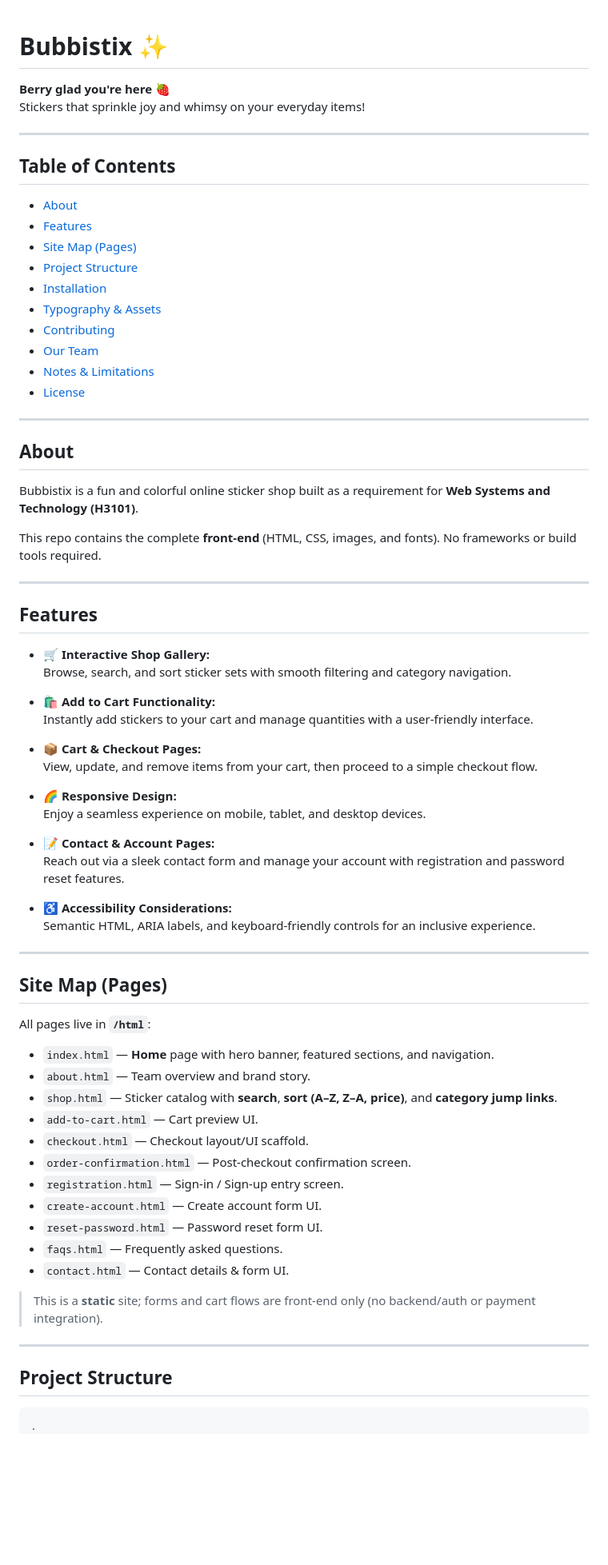
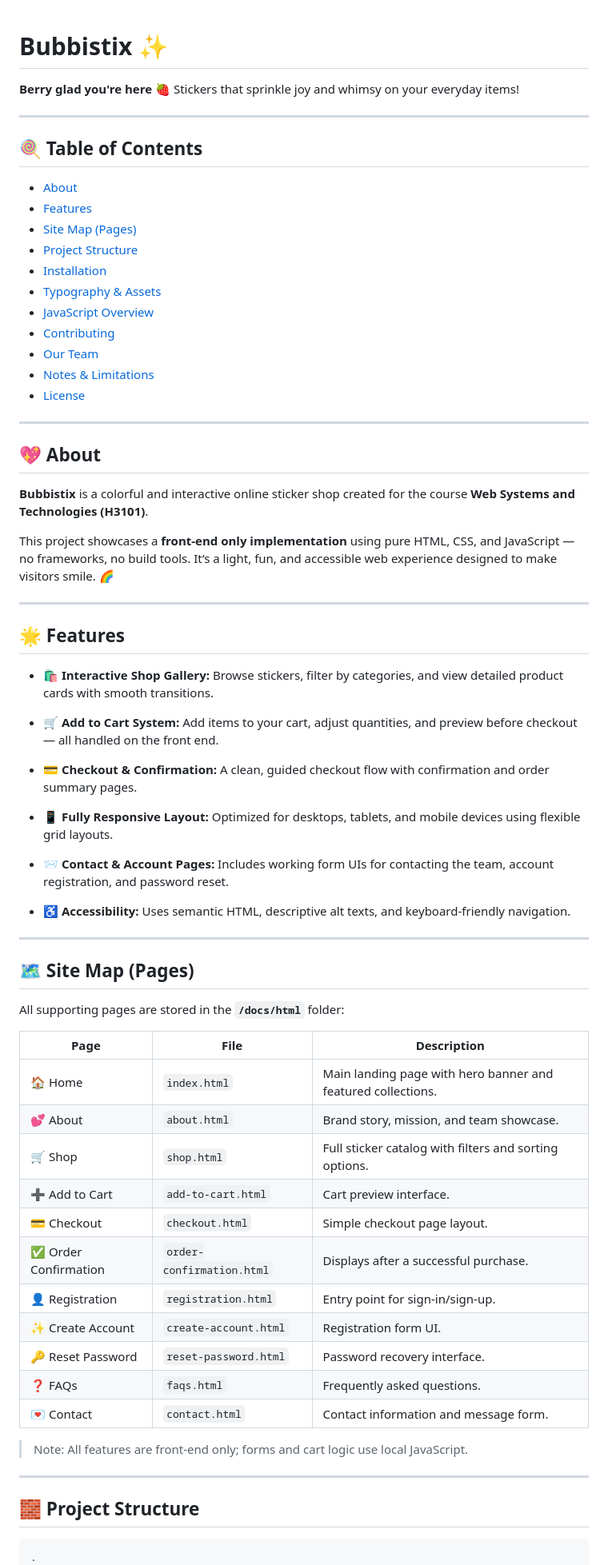
Before and after one commit to kp-student/Bubbistix_WTS, a Markdown page: README.md, the part around the change printed below. Shown: that part at 80% size. Drawn GitHub-style; blank space fills up the shorter version.

````diff
--- a/README.md
+++ b/README.md
@@ -1,72 +1,80 @@
 # Bubbistix ✨
+
 **Berry glad you're here 🍓**
 Stickers that sprinkle joy and whimsy on your everyday items!
 
 ---
 
-## Table of Contents
-- [About](#about)
-- [Features](#features)
-- [Site Map (Pages)](#site-map-pages)
-- [Project Structure](#project-structure)
-- [Installation](#installation)
-- [Typography & Assets](#typography--assets)
-- [Contributing](#contributing)
-- [Our Team](#our-team)
-- [Notes & Limitations](#notes--limitations)
-- [License](#license)
+## 🍭 Table of Contents
+
+* [About](#about)
+* [Features](#features)
+* [Site Map (Pages)](#site-map-pages)
+* [Project Structure](#project-structure)
+* [Installation](#installation)
+* [Typography & Assets](#typography--assets)
+* [JavaScript Overview](#javascript-overview)
+* [Contributing](#contributing)
+* [Our Team](#our-team)
+* [Notes & Limitations](#notes--limitations)
+* [License](#license)
 
 ---
 
-## About
-Bubbistix is a fun and colorful online sticker shop built as a requirement for **Web Systems and Technology (H3101)**.
+## 💖 About
 
-This repo contains the complete **front‑end** (HTML, CSS, images, and fonts). No frameworks or build tools required.
+**Bubbistix** is a colorful and interactive online sticker shop created for the course **Web Systems and Technologies (H3101)**.
+
+This project showcases a **front-end only implementation** using pure HTML, CSS, and JavaScript — no frameworks, no build tools. It’s a light, fun, and accessible web experience designed to make visitors smile. 🌈
 
 ---
 
-## Features
+## 🌟 Features
 
-- 🛒 **Interactive Shop Gallery:**
-  Browse, search, and sort sticker sets with smooth filtering and category navigation.
+* 🛍️ **Interactive Shop Gallery:**
+  Browse stickers, filter by categories, and view detailed product cards with smooth transitions.
 
-- 🛍️ **Add to Cart Functionality:**
-  Instantly add stickers to your cart and manage quantities with a user-friendly interface.
+* 🛒 **Add to Cart System:**
+  Add items to your cart, adjust quantities, and preview before checkout — all handled on the front end.
 
-- 📦 **Cart & Checkout Pages:**
-  View, update, and remove items from your cart, then proceed to a simple checkout flow.
+* 💳 **Checkout & Confirmation:**
+  A clean, guided checkout flow with confirmation and order summary pages.
 
-- 🌈 **Responsive Design:**
-  Enjoy a seamless experience on mobile, tablet, and desktop devices.
+* 📱 **Fully Responsive Layout:**
+  Optimized for desktops, tablets, and mobile devices using flexible grid layouts.
 
-- 📝 **Contact & Account Pages:**
-  Reach out via a sleek contact form and manage your account with registration and password reset features.
+* 📨 **Contact & Account Pages:**
+  Includes working form UIs for contacting the team, account registration, and password reset.
 
-- ♿ **Accessibility Considerations:**
-  Semantic HTML, ARIA labels, and keyboard-friendly controls for an inclusive experience.
+* ♿ **Accessibility:**
+  Uses semantic HTML, descriptive alt texts, and keyboard-friendly navigation.
 
 ---
 
-## Site Map (Pages)
-All pages live in **`/html`**:
+## 🗺️ Site Map (Pages)
 
-- `index.html` — **Home** page with hero banner, featured sections, and navigation.
-- `about.html` — Team overview and brand story.
-- `shop.html` — Sticker catalog with **search**, **sort (A–Z, Z–A, price)**, and **category jump links**.
-- `add-to-cart.html` — Cart preview UI.
-- `checkout.html` — Checkout layout/UI scaffold.
-- `order-confirmation.html` — Post‑checkout confirmation screen.
-- `registration.html` — Sign‑in / Sign‑up entry screen.
-- `create-account.html` — Create account form UI.
-- `reset-password.html` — Password reset form UI.
-- `faqs.html` — Frequently asked questions.
-- `contact.html` — Contact details & form UI.
+All supporting pages are stored in the **`/docs/html`** folder:
 
-> This is a **static** site; forms and cart flows are front‑end only (no backend/auth or payment integration).
+| Page                 | File                      | Description                                                  |
+| -------------------- | ------------------------- | ------------------------------------------------------------ |
+| 🏠 Home              | `index.html`              | Main landing page with hero banner and featured collections. |
+| 💕 About             | `about.html`              | Brand story, mission, and team showcase.                     |
+| 🛒 Shop              | `shop.html`               | Full sticker catalog with filters and sorting options.       |
+| ➕ Add to Cart        | `add-to-cart.html`        | Cart preview interface.                                      |
+| 💳 Checkout          | `checkout.html`           | Simple checkout page layout.                                 |
+| ✅ Order Confirmation | `order-confirmation.html` | Displays after a successful purchase.                        |
+| 👤 Registration      | `registration.html`       | Entry point for sign-in/sign-up.                             |
+| ✨ Create Account     | `create-account.html`     | Registration form UI.                                        |
+| 🔑 Reset Password    | `reset-password.html`     | Password recovery interface.                                 |
+| ❓ FAQs               | `faqs.html`               | Frequently asked questions.                                  |
+| 💌 Contact           | `contact.html`            | Contact information and message form.                        |
+
+> Note: All features are front-end only; forms and cart logic use local JavaScript.
 
 ---
 
-## Project Structure
+## 🧱 Project Structure
+
 ```
 .
 ├── docs/
````
Also changed, not shown: other parts of README.md (+95 -42 lines).
